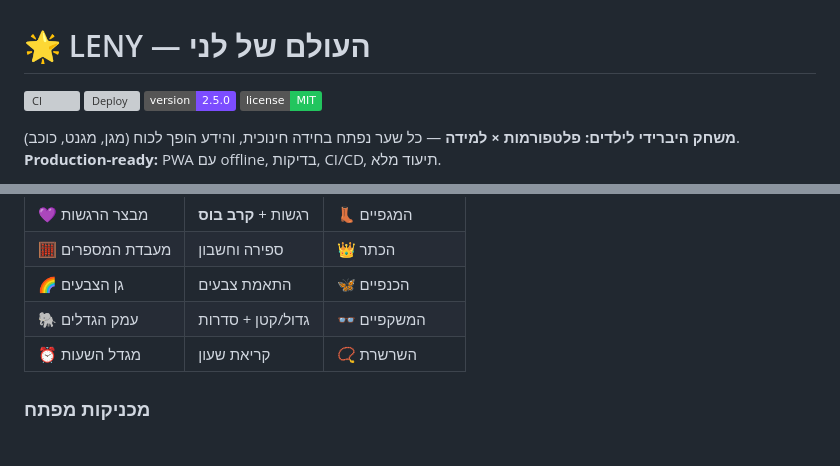
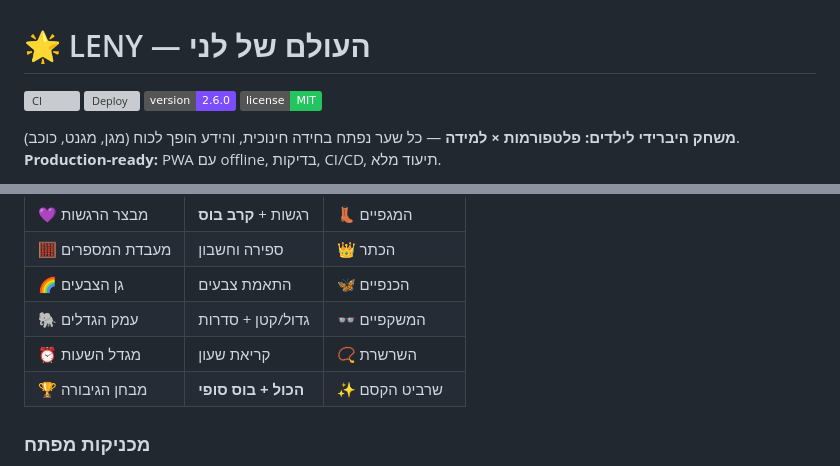
Before and after one commit to dudududi144-source/LENY, a Markdown page: README.md, 2 parts joined by grey strips. Drawn GitHub-style; badges without logos; grey boxes are pictures that could not be loaded.

Commit message:
docs(world10): add finale world to README

```diff
--- a/README.md
+++ b/README.md
@@ -2,7 +2,7 @@
 
 ![CI](https://github.com/dudududi144-source/LENY/actions/workflows/ci.yml/badge.svg)
 ![Deploy](https://github.com/dudududi144-source/LENY/actions/workflows/deploy-pages.yml/badge.svg)
-![Version](https://img.shields.io/badge/version-2.5.0-7c4dff)
+![Version](https://img.shields.io/badge/version-2.6.0-7c4dff)
 ![License](https://img.shields.io/badge/license-MIT-22c55e)
 
 **משחק היברידי לילדים: פלטפורמות × למידה** — כל שער נפתח בחידה חינוכית, והידע הופך לכוח (מגן, מגנט, כוכב). **Production-ready:** PWA עם offline, בדיקות, CI/CD, תיעוד מלא.
@@ -24,6 +24,7 @@
 | 🌈 גן הצבעים | התאמת צבעים | 🦋 הכנפיים |
 | 🐘 עמק הגדלים | גדול/קטן + סדרות | 👓 המשקפיים |
 | ⏰ מגדל השעות | קריאת שעון | 📿 השרשרת |
+| 🏆 מבחן הגיבורה | **הכול + בוס סופי** | ✨ שרביט הקסם |
 
 ### מכניקות מפתח
 - **שערי חוכמה** — חידה פותחת דרך **ומעניקה כוח** (Power-Learning)
```
